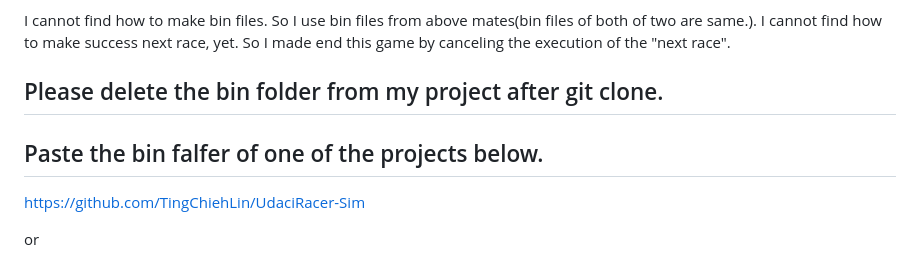
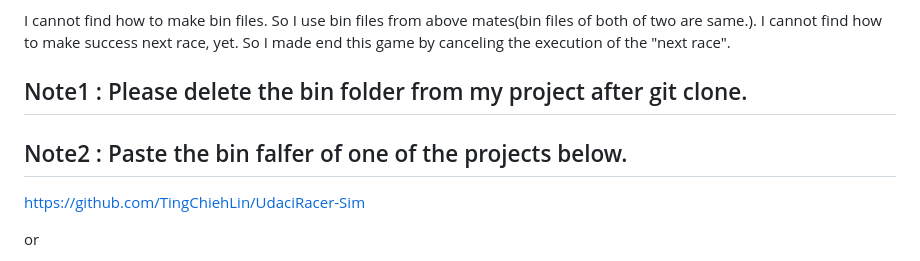
Before and after one commit to KeitaYamadaJapan/My_UdaciRacer_Simulator, a Markdown page: README.md, the part around the change. Drawn GitHub-style.

```diff
--- a/README.md
+++ b/README.md
@@ -18,9 +18,8 @@ I cannot find how to make bin files. So I use bin files from above mates(bin fil
 I cannot find how to make success next race, yet.
 So I made end this game by canceling the execution of the "next race".
 
-## Please delete the bin folder from my project after git clone.
-## Paste the bin falfer of one of the projects below.
-
+## Note1 : Please delete the bin folder from my project after git clone.
+## Note2 : Paste the bin falfer of one of the projects below.
 https://github.com/TingChiehLin/UdaciRacer-Sim
 
 or
```
